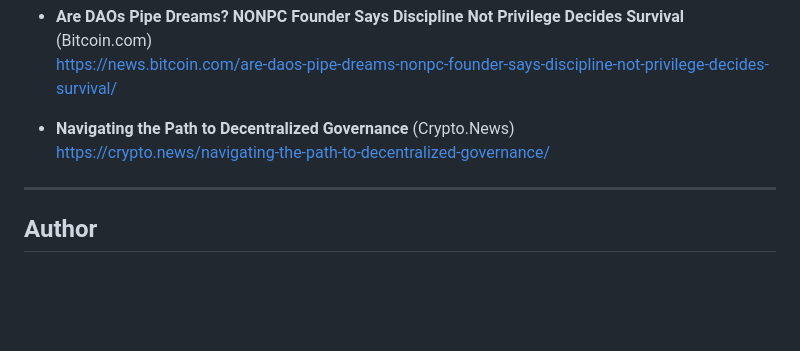
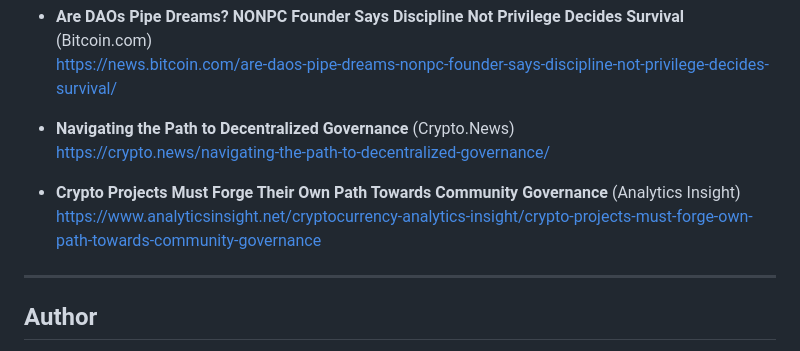
Before and after one commit to NoNPCSociety/nonpcsociety.github.io, a Markdown page: README.md, the part around the change. Rendered like a GitHub page; blank space fills up the shorter version.

```diff
--- a/README.md
+++ b/README.md
@@ -98,6 +98,9 @@ AFX (PDF Version for Distribution):
 - **Navigating the Path to Decentralized Governance** (Crypto.News)
   https://crypto.news/navigating-the-path-to-decentralized-governance/
 
+- **Crypto Projects Must Forge Their Own Path Towards Community Governance** (Analytics Insight)
+  https://www.analyticsinsight.net/cryptocurrency-analytics-insight/crypto-projects-must-forge-own-path-towards-community-governance
+
 ---
 
 ## Author
```
